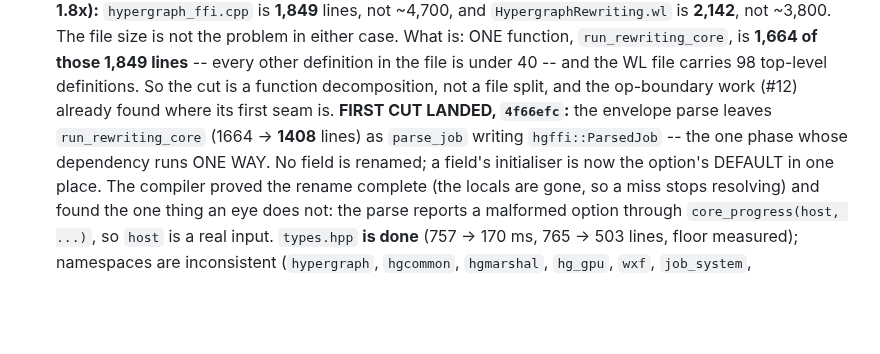
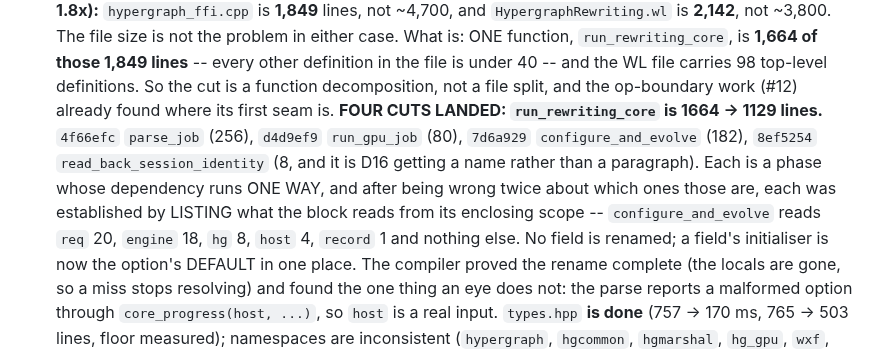
Before and after one commit to WolframInstitute/HypergraphRewritingEngine, a Markdown page: docs/V1_PLAN.md, the part around the change. Rendered like a GitHub page; blank space fills up the shorter version.

Commit message:
docs(plan): run_rewriting_core is 1664 -> 1129 across four cuts
The row recorded the first extraction and the claim that the rest needed a
judgment about where a phase boundary lies. That claim was wrong twice: the GPU
branch and the fresh-run configuration are both one-way and needed no decision.

What replaced the judgment is a measurement -- list what a block reads from its
enclosing scope. configure_and_evolve reads req 20, engine 18, hg 8, host 4,
record 1, and nothing else, which settles the question without an opinion.

The same method says where to stop: the record-set derivation cannot move
because gneeds crosses into the serialization, and the serialization itself
reads req, hg and engine together throughout. Those are couplings, not
preferences.

Docs only. codemap_check, def_exports_check, doc_symbols_check 0 findings.

```diff
--- a/docs/V1_PLAN.md
+++ b/docs/V1_PLAN.md
@@ -659,9 +659,7 @@ magnitudes are not current.
   function, `run_rewriting_core`, is **1,664 of those 1,849 lines** -- every other definition in
   the file is under 40 -- and the WL file carries 98 top-level definitions. So the cut is a
   function decomposition, not a file split, and the op-boundary work (#12) already found where
-  its first seam is. **FIRST CUT LANDED, `4f66efc`:** the envelope parse leaves
-  `run_rewriting_core` (1664 -> **1408** lines) as `parse_job` writing `hgffi::ParsedJob` --
-  the one phase whose dependency runs ONE WAY. No field is renamed; a field's initialiser is
+  its first seam is. **FOUR CUTS LANDED: `run_rewriting_core` is 1664 -> 1129 lines.** `4f66efc` `parse_job` (256), `d4d9ef9` `run_gpu_job` (80), `7d6a929` `configure_and_evolve` (182), `8ef5254` `read_back_session_identity` (8, and it is D16 getting a name rather than a paragraph). Each is a phase whose dependency runs ONE WAY, and after being wrong twice about which ones those are, each was established by LISTING what the block reads from its enclosing scope -- `configure_and_evolve` reads `req` 20, `engine` 18, `hg` 8, `host` 4, `record` 1 and nothing else. No field is renamed; a field's initialiser is
   now the option's DEFAULT in one place. The compiler proved the rename complete (the locals
   are gone, so a miss stops resolving) and found the one thing an eye does not: the parse
   reports a malformed option through `core_progress(host, ...)`, so `host` is a real input. `types.hpp` **is done** (757 -> 170 ms, 765 -> 503 lines, floor measured);
```
